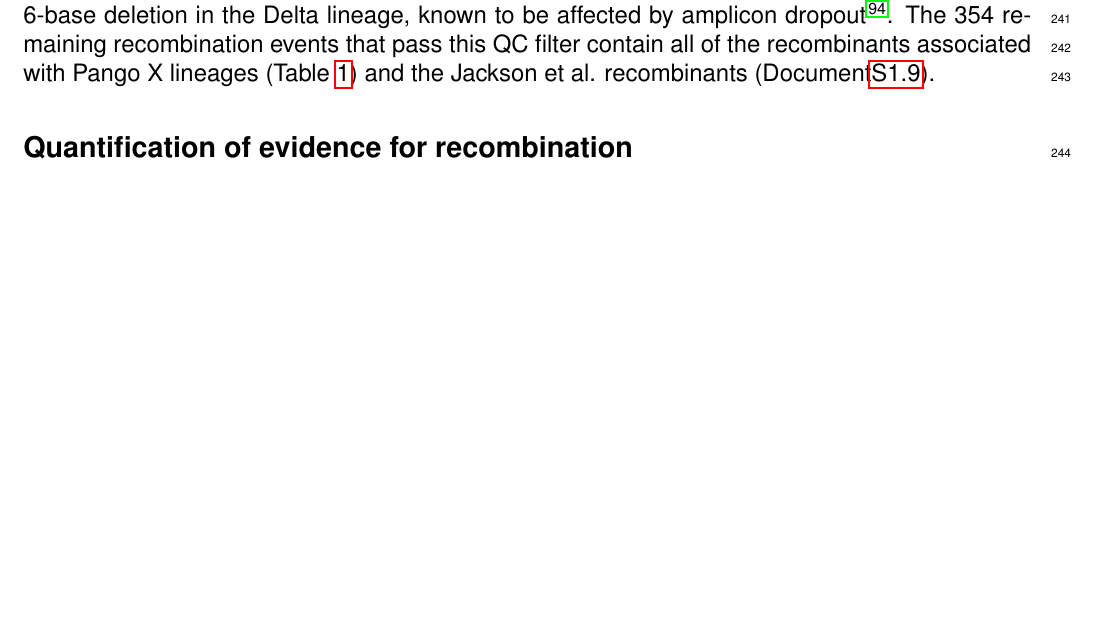
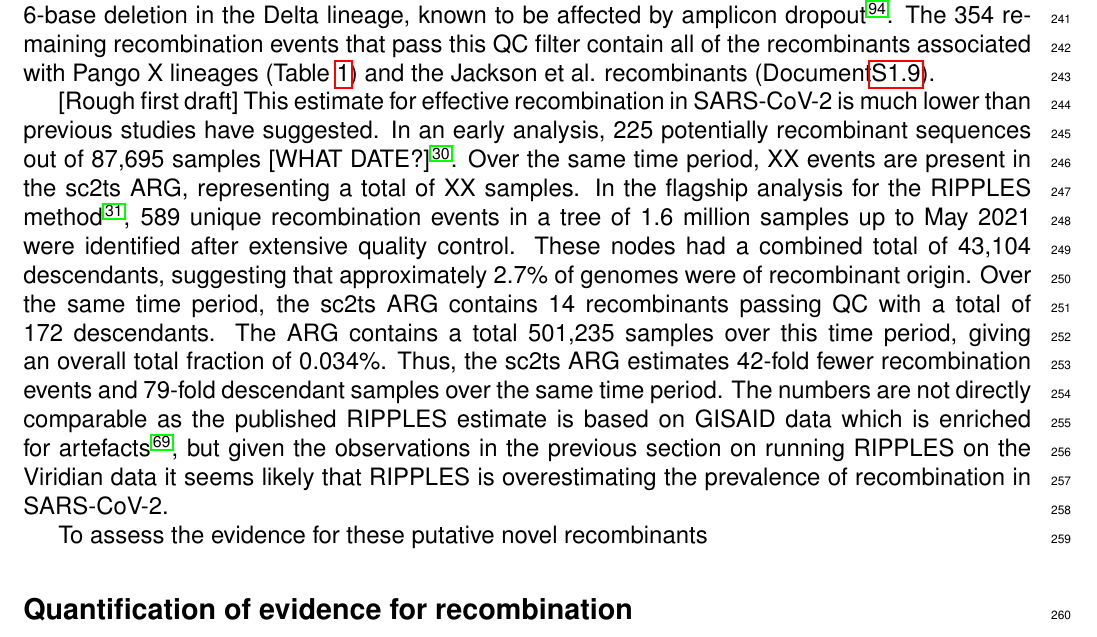
Before and after one commit to jeromekelleher/sc2ts-paper, a LaTeX document (latex/main.tex): part of page 8 of 77, cut so that both start at the same text, the shorter picture padded with empty space. Compiled offline with pdfLaTeX.

Commit message:
First draft of RIPPLES numbers summary

```diff
--- a/latex/main.tex
+++ b/latex/main.tex
@@ -851,6 +851,52 @@ contain all of the recombinants associated with Pango X lineages
 (Table~\ref{tab:pango_x_lineages}) and
 the Jackson et al. recombinants (Document\ref{sec:jackson_recombs}).
 
+[Rough first draft]
+This estimate for effective recombination in SARS-CoV-2 is much lower
+than previous studies have suggested.
+% Bolotie: , we identified 225 anomalous SARS-CoV-2 genomes of likely
+% recombinant origins out of the first 87,695 genomes to be released
+In an early analysis, 225 potentially recombinant sequences out
+of 87,695 samples [WHAT DATE?]\cite{Varabyou2021rapid}.
+Over the same time period, XX events are present in the sc2ts ARG,
+representing a total of XX samples.
+In the flagship analysis for the RIPPLES method~\cite{Turakhia2022},
+589 unique recombination events in a tree of 1.6 million samples
+up to May 2021 were identified after extensive quality control.
+These nodes had a combined total of 43,104 descendants, suggesting
+that approximately 2.7\% of genomes were of recombinant origin.
+Over the same time period, the sc2ts ARG contains 14 recombinants
+passing QC with a total of 172 descendants. The ARG contains a total
+501,235 samples over this time period, giving an overall total fraction of
+0.034\%. Thus, the sc2ts ARG estimates 42-fold fewer recombination
+events and 79-fold descendant samples over the same time period.
+The numbers are not directly comparable as the published RIPPLES
+estimate is based on GISAID data which is enriched for
+artefacts~\cite{Hunt2024}, but given the observations in
+the previous section on running RIPPLES on the Viridian data
+it seems likely that RIPPLES is overestimating the prevalence
+of recombination in SARS-CoV-2.
+
+% CovRecomb:  135,567 putative recombinants across the entirety of 14.5 million
+% accessed SARS-CoV-2 genomes
+
+% Although multiple studies have
+% published lists of putatitive novel recombinant
+% sequences~\cite{,Turakhia2022,Li2024CovRecomb}
+% these are for GISAID data and not trival to reconcile with
+% the Viridian data or the specific recombination events in the ARG.
+
+% RIPPLES: In a 1.6 million sample tree from May 2021, we identify 589
+% Bolotie: , we identified 225 anomalous SARS-CoV-2 genomes of likely
+% recombinant origins out of the first 87,695 genomes to be released
+% recombination events,
+% RecombinHunt just looks at X lineages (I think?)
+
+
+
+
+To assess the evidence for these putative novel recombinants
+
 
 \subsection*{Quantification of evidence for recombination}
 The LS HMM at the heart of sc2ts provides a simple and powerful means
```
Also changed, not shown: latex/main.tex (25 more changed lines), 1 other file.
